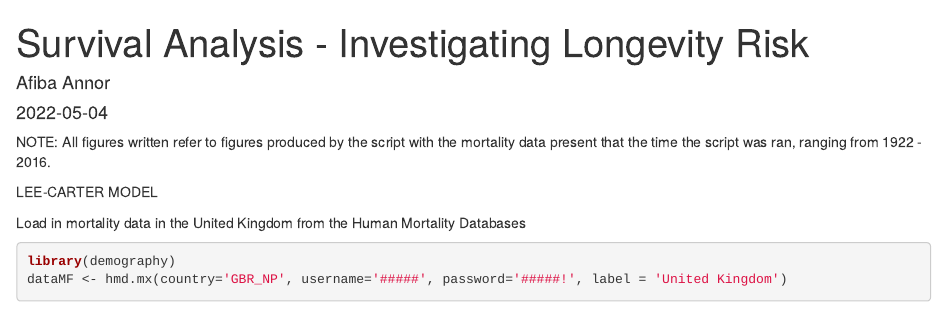
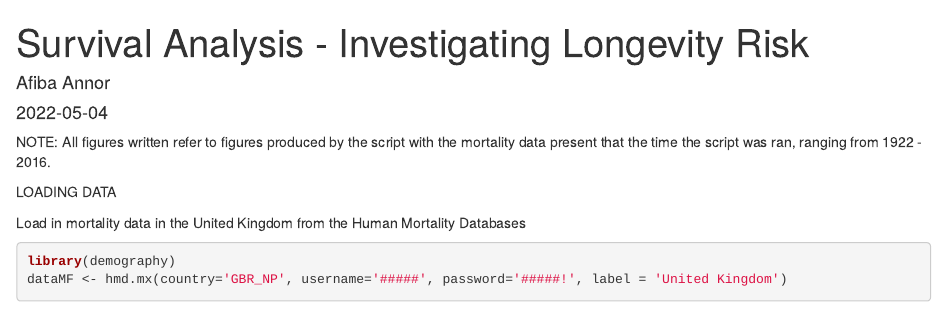
Before and after one commit to a-annor/investigating_longevity_risk_, an R Markdown document (investigating_longevity_risk_.Rmd): the page in a window 1100 px wide, from its top. Rendered offline with R 4.5, knitr and Pandoc, with nearby package versions; some code elsewhere in the file could not run offline.

Commit message:
Update investigating_longevity_risk_.Rmd

```diff
--- a/investigating_longevity_risk_.Rmd
+++ b/investigating_longevity_risk_.Rmd
@@ -7,8 +7,7 @@ output: html_document
 
 NOTE: All figures written refer to figures produced by the script with the mortality data present that the time the script was ran, ranging from 1922 - 2016.
 
-
-LEE-CARTER MODEL
+LOADING DATA
 
 Load in mortality data in the United Kingdom from the Human Mortality Databases
 
```
Also changed, not shown: investigating_longevity_risk_.Rmd (1 more changed lines).
